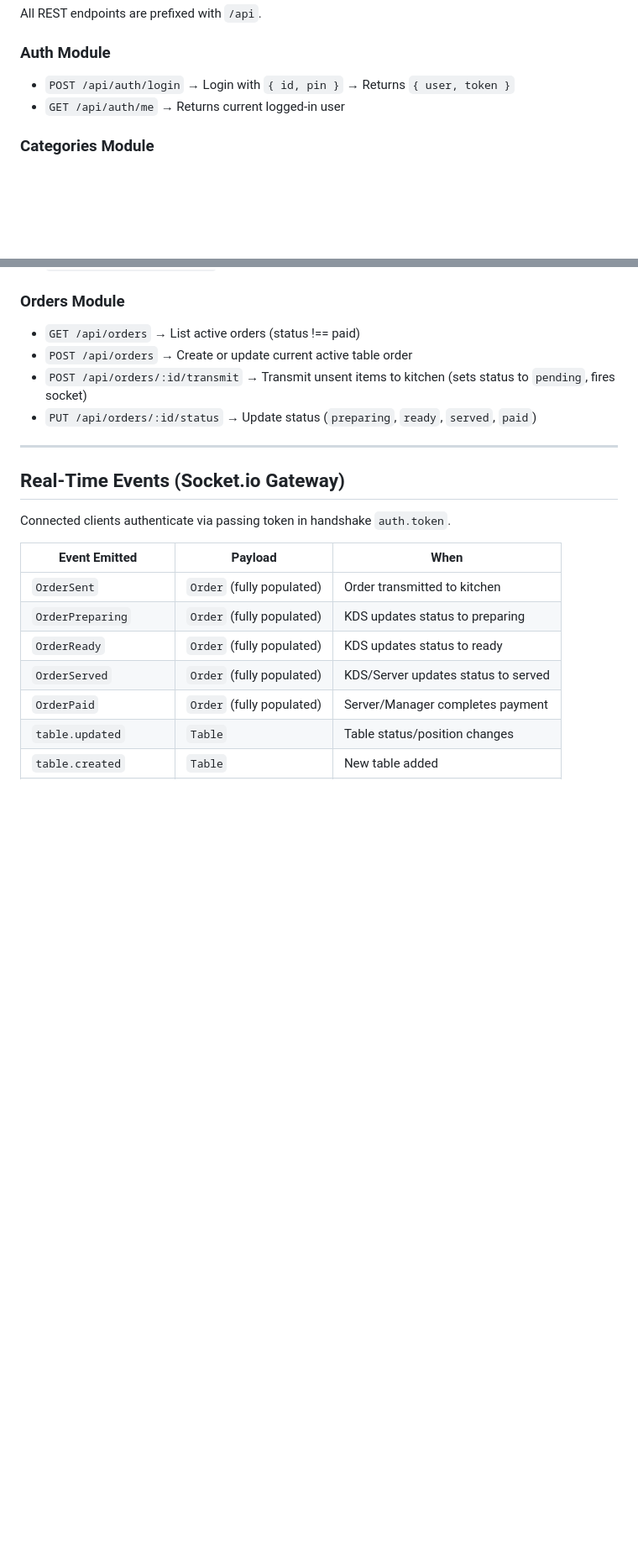
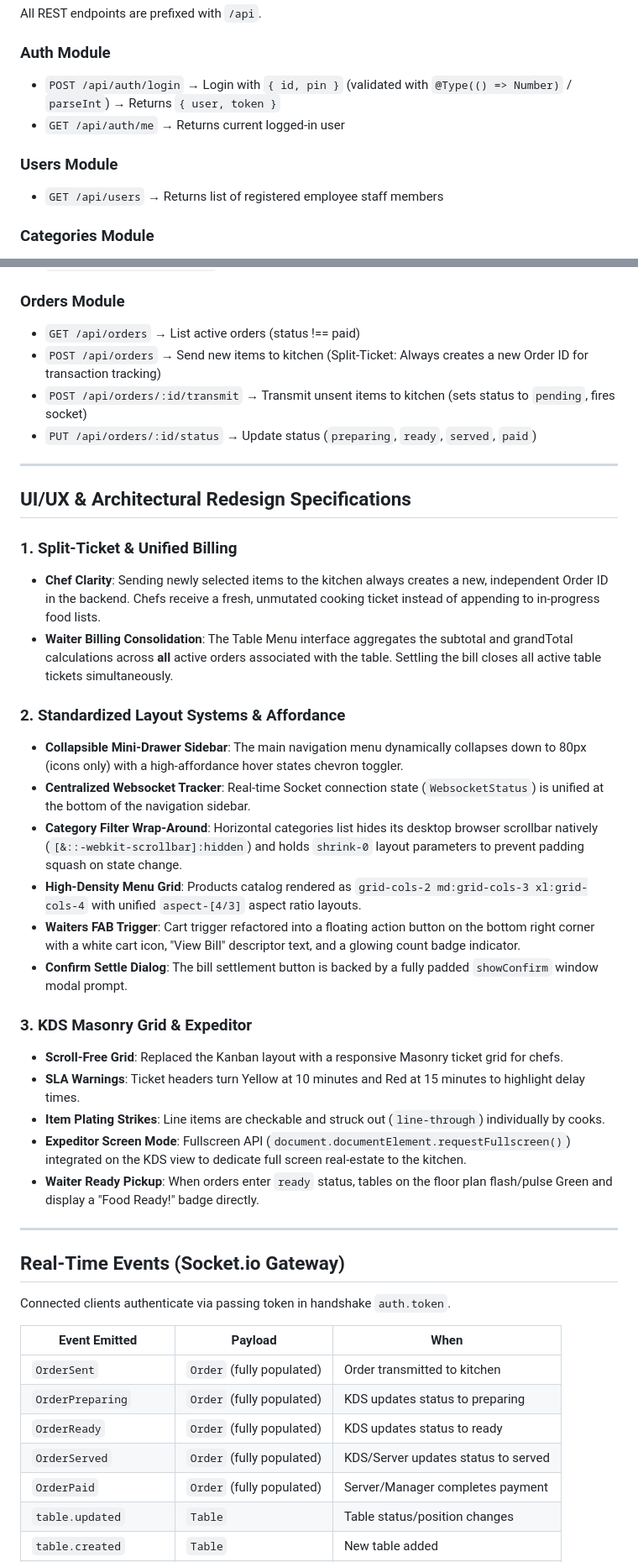
Before and after one commit to nasgunawann/gundaling, a Markdown page: HANDOUT.md, 2 parts joined by grey strips. Shown at 84% size. Rendered like a GitHub page; blank space fills up the shorter version.

Commit message:
docs: update HANDOUT.md to reflect all POS/KDS structural refactoring specifications

```diff
--- a/HANDOUT.md
+++ b/HANDOUT.md
@@ -118,8 +119,11 @@ C:\laragon\www\gundaling\
 All REST endpoints are prefixed with `/api`.
 
 ### Auth Module
-- `POST /api/auth/login` → Login with `{ id, pin }` → Returns `{ user, token }`
+- `POST /api/auth/login` → Login with `{ id, pin }` (validated with `@Type(() => Number)` / `parseInt`) → Returns `{ user, token }`
 - `GET /api/auth/me` → Returns current logged-in user
+
+### Users Module
+- `GET /api/users` → Returns list of registered employee staff members
 
 ### Categories Module
 - `GET /api/categories` → List all categories sorted by `sortOrder`
@@ -146,9 +150,32 @@ All REST endpoints are prefixed with `/api`.
 
 ### Orders Module
 - `GET /api/orders` → List active orders (status !== paid)
-- `POST /api/orders` → Create or update current active table order
+- `POST /api/orders` → Send new items to kitchen (Split-Ticket: Always creates a new Order ID for transaction tracking)
 - `POST /api/orders/:id/transmit` → Transmit unsent items to kitchen (sets status to `pending`, fires socket)
 - `PUT /api/orders/:id/status` → Update status (`preparing`, `ready`, `served`, `paid`)
+
+---
+
+## UI/UX & Architectural Redesign Specifications
+
+### 1. Split-Ticket & Unified Billing
+- **Chef Clarity**: Sending newly selected items to the kitchen always creates a new, independent Order ID in the backend. Chefs receive a fresh, unmutated cooking ticket instead of appending to in-progress food lists.
+- **Waiter Billing Consolidation**: The Table Menu interface aggregates the subtotal and grandTotal calculations across **all** active orders associated with the table. Settling the bill closes all active table tickets simultaneously.
+
+### 2. Standardized Layout Systems & Affordance
+- **Collapsible Mini-Drawer Sidebar**: The main navigation menu dynamically collapses down to 80px (icons only) with a high-affordance hover states chevron toggler.
+- **Centralized Websocket Tracker**: Real-time Socket connection state (`WebsocketStatus`) is unified at the bottom of the navigation sidebar.
+- **Category Filter Wrap-Around**: Horizontal categories list hides its desktop browser scrollbar natively (`[&::-webkit-scrollbar]:hidden`) and holds `shrink-0` layout parameters to prevent padding squash on state change.
+- **High-Density Menu Grid**: Products catalog rendered as `grid-cols-2 md:grid-cols-3 xl:grid-cols-4` with unified `aspect-[4/3]` aspect ratio layouts.
+- **Waiters FAB Trigger**: Cart trigger refactored into a floating action button on the bottom right corner with a white cart icon, "View Bill" descriptor text, and a glowing count badge indicator.
+- **Confirm Settle Dialog**: The bill settlement button is backed by a fully padded `showConfirm` window modal prompt.
+
+### 3. KDS Masonry Grid & Expeditor
+- **Scroll-Free Grid**: Replaced the Kanban layout with a responsive Masonry ticket grid for chefs.
+- **SLA Warnings**: Ticket headers turn Yellow at 10 minutes and Red at 15 minutes to highlight delay times.
+- **Item Plating Strikes**: Line items are checkable and struck out (`line-through`) individually by cooks.
+- **Expeditor Screen Mode**: Fullscreen API (`document.documentElement.requestFullscreen()`) integrated on the KDS view to dedicate full screen real-estate to the kitchen.
+- **Waiter Ready Pickup**: When orders enter `ready` status, tables on the floor plan flash/pulse Green and display a "Food Ready!" badge directly.
 
 ---
 
```
Also changed, not shown: other parts of HANDOUT.md (+5 -4 lines).
